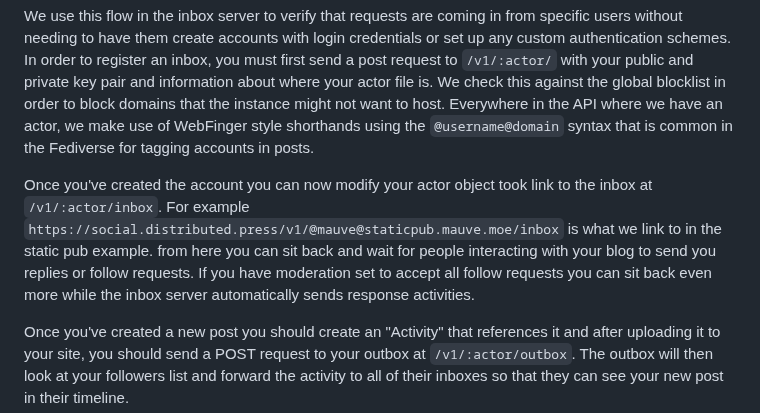
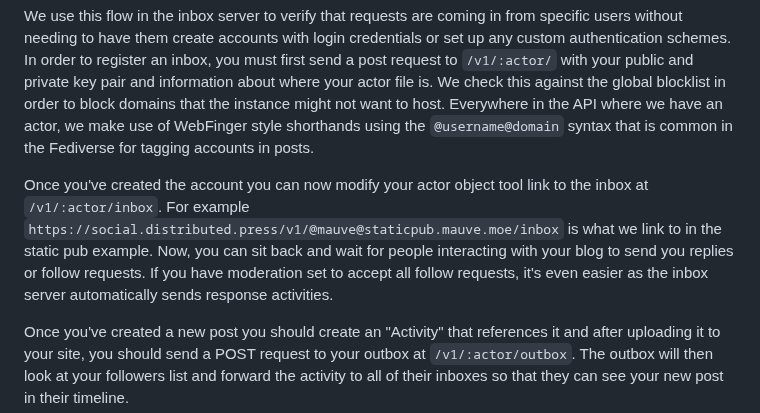
Before and after one commit to RangerMauve/blog.mauve.moe, a Markdown page: posts/distributed-press-social-inbox.md, the part around the change. Rendered like a GitHub page.

Commit message:
Update posts/distributed-press-social-inbox.md
Co-authored-by: andi a <andi@hypha.coop>

```diff
--- a/posts/distributed-press-social-inbox.md
+++ b/posts/distributed-press-social-inbox.md
@@ -93,10 +93,8 @@ We use this flow in the inbox server to verify that requests are coming in from
 We check this against the global blocklist in order to block domains that the instance might not want to host.
 Everywhere in the API where we have an actor, we make use of WebFinger style shorthands using the `@username@domain` syntax that is common in the Fediverse for tagging accounts in posts.
 
-Once you've created the account you can now modify your actor object took link to the inbox at `/v1/:actor/inbox`.
-For example `https://social.distributed.press/v1/@mauve@staticpub.mauve.moe/inbox` is what we link to in the static pub example.
-from here you can sit back and wait for people interacting with your blog to send you replies or follow requests.
-If you have moderation set to accept all follow requests you can sit back even more while the inbox server automatically sends response activities.
+Once you've created the account you can now modify your actor object tool link to the inbox at `/v1/:actor/inbox`.
+For example `https://social.distributed.press/v1/@mauve@staticpub.mauve.moe/inbox` is what we link to in the static pub example. Now, you can sit back and wait for people interacting with your blog to send you replies or follow requests. If you have moderation set to accept all follow requests, it's even easier as the inbox server automatically sends response activities.
 
 Once you've created a new post you should create an "Activity" that references it and after uploading it to your site, you should send a POST request to your outbox at `/v1/:actor/outbox`.
 The outbox will then look at your followers list and forward the activity to all of their inboxes so that they can see your new post in their timeline.
```
